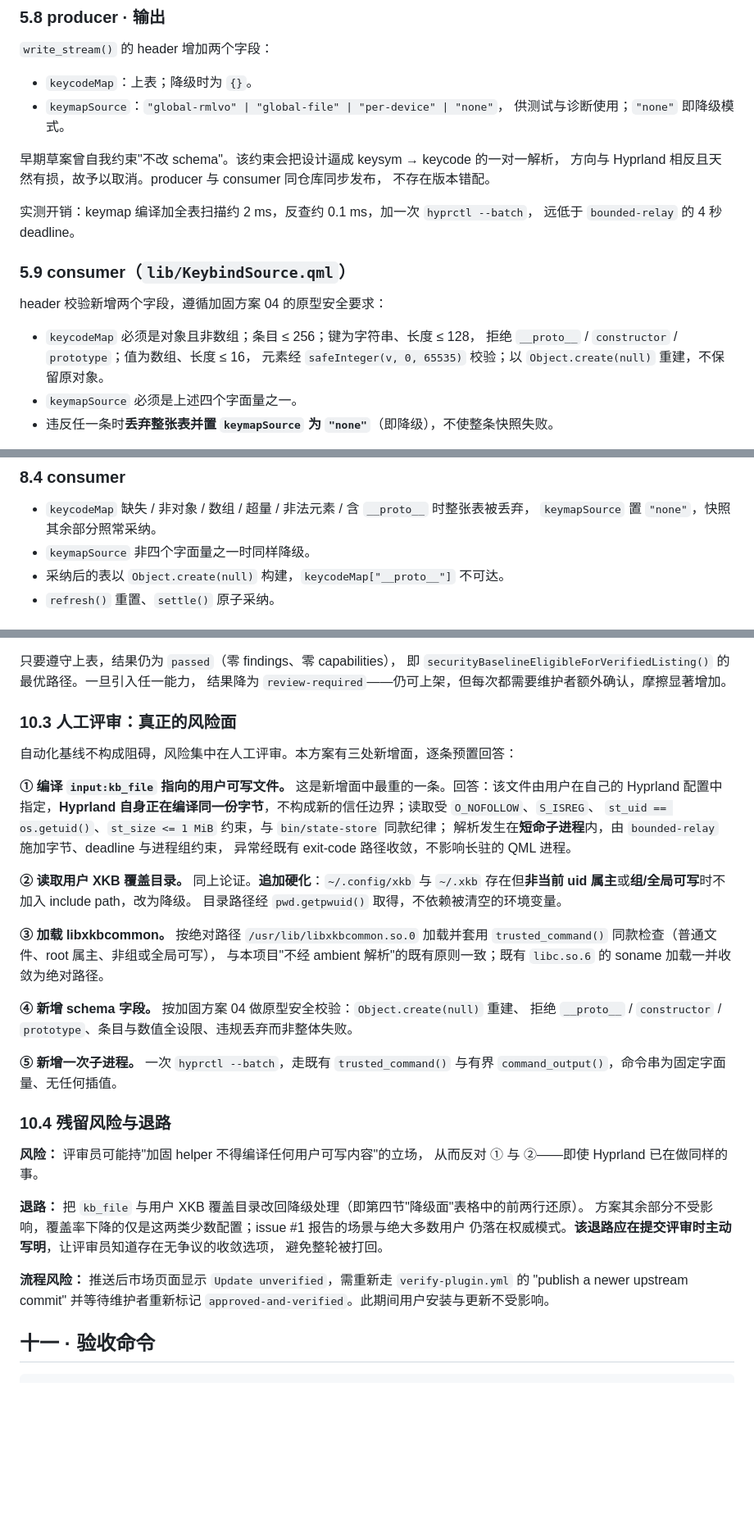
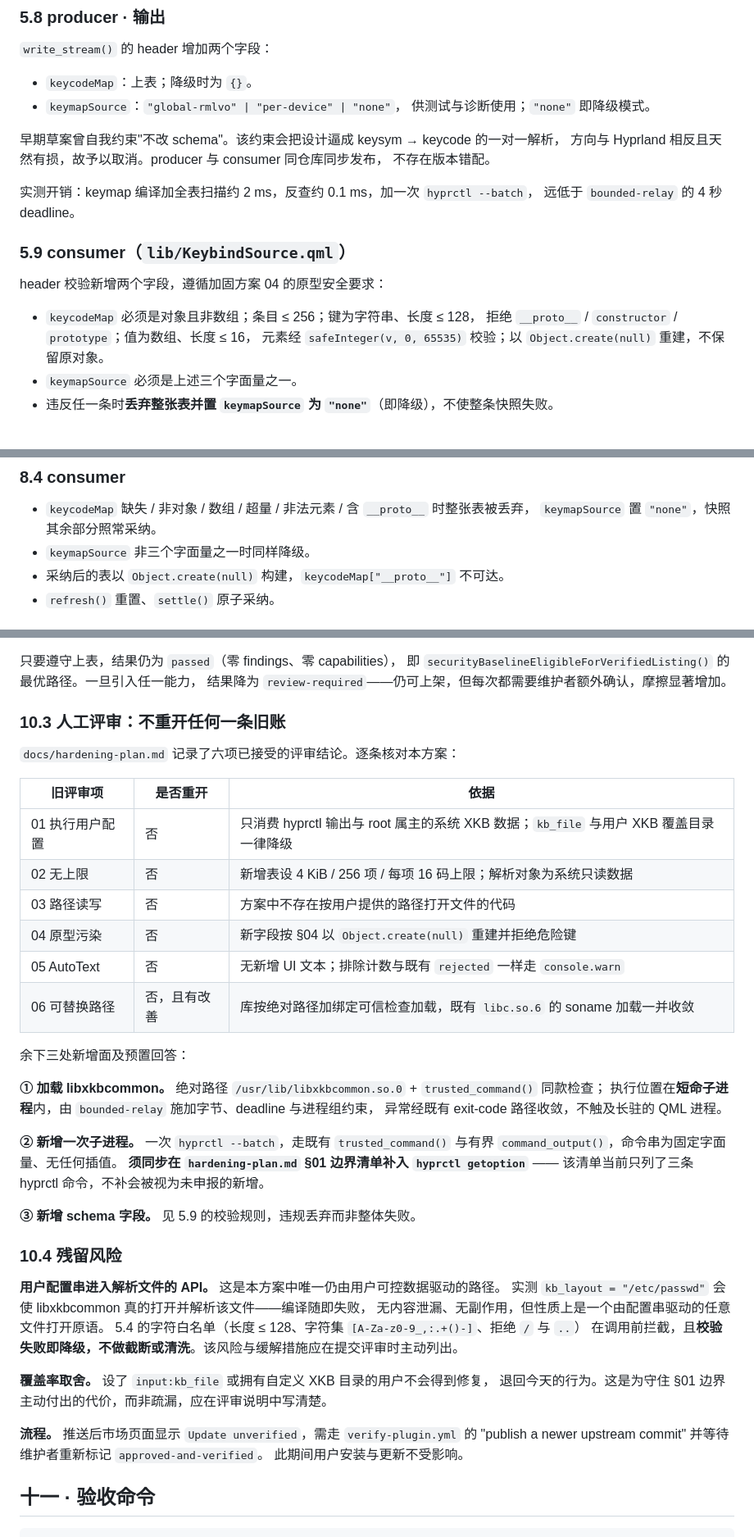
Before and after one commit to luneth90/keycade, a Markdown page: docs/issue-1-layout-key-matching-plan.md, 3 parts joined by grey strips. Shown at 82% size. Drawn GitHub-style; blank space fills up the shorter version.

```diff
--- a/docs/issue-1-layout-key-matching-plan.md
+++ b/docs/issue-1-layout-key-matching-plan.md
@@ -249,7 +269,7 @@ xkb_context_include_path_append_default(ctx)                  # 必须由库添
 `write_stream()` 的 header 增加两个字段：
 
 - `keycodeMap`：上表；降级时为 `{}`。
-- `keymapSource`：`"global-rmlvo" | "global-file" | "per-device" | "none"`，
+- `keymapSource`：`"global-rmlvo" | "per-device" | "none"`，
   供测试与诊断使用；`"none"` 即降级模式。
 
 早期草案曾自我约束"不改 schema"。该约束会把设计逼成 keysym → keycode 的一对一解析，
@@ -266,7 +286,7 @@ header 校验新增两个字段，遵循加固方案 04 的原型安全要求：
 - `keycodeMap` 必须是对象且非数组；条目 ≤ 256；键为字符串、长度 ≤ 128，
   拒绝 `__proto__` / `constructor` / `prototype`；值为数组、长度 ≤ 16，
   元素经 `safeInteger(v, 0, 65535)` 校验；以 `Object.create(null)` 重建，不保留原对象。
-- `keymapSource` 必须是上述四个字面量之一。
+- `keymapSource` 必须是上述三个字面量之一。
 - 违反任一条时**丢弃整张表并置 `keymapSource` 为 `"none"`**（即降级），不使整条快照失败。
 
 新增 `property var keycodeMap: ({})` 与 `property string keymapSource: "none"`，
@@ -401,7 +423,7 @@ Keycade 现在就以 `matchMode: "physical"` 精确比较键码训练它们，
 
 - `keycodeMap` 缺失 / 非对象 / 数组 / 超量 / 非法元素 / 含 `__proto__` 时整张表被丢弃，
   `keymapSource` 置 `"none"`，快照其余部分照常采纳。
-- `keymapSource` 非四个字面量之一时同样降级。
+- `keymapSource` 非三个字面量之一时同样降级。
 - 采纳后的表以 `Object.create(null)` 构建，`keycodeMap["__proto__"]` 不可达。
 - `refresh()` 重置、`settle()` 原子采纳。
 
@@ -531,43 +555,46 @@ shell 命令序列逐条扫描。实施时这三个文件（以及根 README 的
 即 `securityBaselineEligibleForVerifiedListing()` 的最优路径。一旦引入任一能力，
 结果降为 `review-required`——仍可上架，但每次都需要维护者额外确认，摩擦显著增加。
 
-### 10.3 人工评审：真正的风险面
+### 10.3 人工评审：不重开任何一条旧账
 
-自动化基线不构成阻碍，风险集中在人工评审。本方案有三处新增面，逐条预置回答：
+`docs/hardening-plan.md` 记录了六项已接受的评审结论。逐条核对本方案：
 
-**① 编译 `input:kb_file` 指向的用户可写文件。**
-这是新增面中最重的一条。回答：该文件由用户在自己的 Hyprland 配置中指定，**Hyprland 自身正在编译同一份字节**，不构成新的信任边界；读取受 `O_NOFOLLOW`、`S_ISREG`、
-`st_uid == os.getuid()`、`st_size <= 1 MiB` 约束，与 `bin/state-store` 同款纪律；
-解析发生在**短命子进程**内，由 `bounded-relay` 施加字节、deadline 与进程组约束，
-异常经既有 exit-code 路径收敛，不影响长驻的 QML 进程。
+| 旧评审项 | 是否重开 | 依据 |
+| --- | --- | --- |
+| 01 执行用户配置 | 否 | 只消费 hyprctl 输出与 root 属主的系统 XKB 数据；`kb_file` 与用户 XKB 覆盖目录一律降级 |
+| 02 无上限 | 否 | 新增表设 4 KiB / 256 项 / 每项 16 码上限；解析对象为系统只读数据 |
+| 03 路径读写 | 否 | 方案中不存在按用户提供的路径打开文件的代码 |
+| 04 原型污染 | 否 | 新字段按 §04 以 `Object.create(null)` 重建并拒绝危险键 |
+| 05 AutoText | 否 | 无新增 UI 文本；排除计数与既有 `rejected` 一样走 `console.warn` |
+| 06 可替换路径 | 否，且有改善 | 库按绝对路径加绑定可信检查加载，既有 `libc.so.6` 的 soname 加载一并收敛 |
 
-**② 读取用户 XKB 覆盖目录。** 同上论证。**追加硬化**：`~/.config/xkb` 与 `~/.xkb`
-存在但**非当前 uid 属主**或**组/全局可写**时不加入 include path，改为降级。
-目录路径经 `pwd.getpwuid()` 取得，不依赖被清空的环境变量。
+余下三处新增面及预置回答：
 
-**③ 加载 libxkbcommon。** 按绝对路径 `/usr/lib/libxkbcommon.so.0` 加载并套用
-`trusted_command()` 同款检查（普通文件、root 属主、非组或全局可写），
-与本项目"不经 ambient 解析"的既有原则一致；既有 `libc.so.6` 的 soname 加载一并收敛为绝对路径。
+**① 加载 libxkbcommon。** 绝对路径 `/usr/lib/libxkbcommon.so.0` + `trusted_command()` 同款检查；
+执行位置在**短命子进程**内，由 `bounded-relay` 施加字节、deadline 与进程组约束，
+异常经既有 exit-code 路径收敛，不触及长驻的 QML 进程。
 
-**④ 新增 schema 字段。** 按加固方案 04 做原型安全校验：`Object.create(null)` 重建、
-拒绝 `__proto__` / `constructor` / `prototype`、条目与数值全设限、违规丢弃而非整体失败。
+**② 新增一次子进程。** 一次 `hyprctl --batch`，走既有 `trusted_command()` 与有界
+`command_output()`，命令串为固定字面量、无任何插值。
+**须同步在 `hardening-plan.md` §01 边界清单补入 `hyprctl getoption`** ——
+该清单当前只列了三条 hyprctl 命令，不补会被视为未申报的新增。
 
-**⑤ 新增一次子进程。** 一次 `hyprctl --batch`，走既有 `trusted_command()` 与有界
-`command_output()`，命令串为固定字面量、无任何插值。
+**③ 新增 schema 字段。** 见 5.9 的校验规则，违规丢弃而非整体失败。
 
-### 10.4 残留风险与退路
+### 10.4 残留风险
 
-**风险：** 评审员可能持"加固 helper 不得编译任何用户可写内容"的立场，
-从而反对 ① 与 ②——即使 Hyprland 已在做同样的事。
+**用户配置串进入解析文件的 API。** 这是本方案中唯一仍由用户可控数据驱动的路径。
+实测 `kb_layout = "/etc/passwd"` 会使 libxkbcommon 真的打开并解析该文件——编译随即失败，
+无内容泄漏、无副作用，但性质上是一个由配置串驱动的任意文件打开原语。
+5.4 的字符白名单（长度 ≤ 128、字符集 `[A-Za-z0-9_,:.+()-]`、拒绝 `/` 与 `..`）
+在调用前拦截，且**校验失败即降级，不做截断或清洗**。该风险与缓解措施应在提交评审时主动列出。
 
-**退路：** 把 `kb_file` 与用户 XKB 覆盖目录改回降级处理（即第四节"降级面"表格中的前两行还原）。
-方案其余部分不受影响，覆盖率下降的仅是这两类少数配置；issue #1 报告的场景与绝大多数用户
-仍落在权威模式。**该退路应在提交评审时主动写明**，让评审员知道存在无争议的收敛选项，
-避免整轮被打回。
+**覆盖率取舍。** 设了 `input:kb_file` 或拥有自定义 XKB 目录的用户不会得到修复，
+退回今天的行为。这是为守住 §01 边界主动付出的代价，而非疏漏，应在评审说明中写清楚。
 
-**流程风险：** 推送后市场页面显示 `Update unverified`，需重新走
-`verify-plugin.yml` 的 "publish a newer upstream commit" 并等待维护者重新标记
-`approved-and-verified`。此期间用户安装与更新不受影响。
+**流程。** 推送后市场页面显示 `Update unverified`，需走 `verify-plugin.yml` 的
+"publish a newer upstream commit" 并等待维护者重新标记 `approved-and-verified`。
+此期间用户安装与更新不受影响。
 
 ## 十一 · 验收命令
 
```
Also changed, not shown: other parts of docs/issue-1-layout-key-matching-plan.md (+61 -37 lines), docs/hardening-plan.md (+3 -1 lines).
